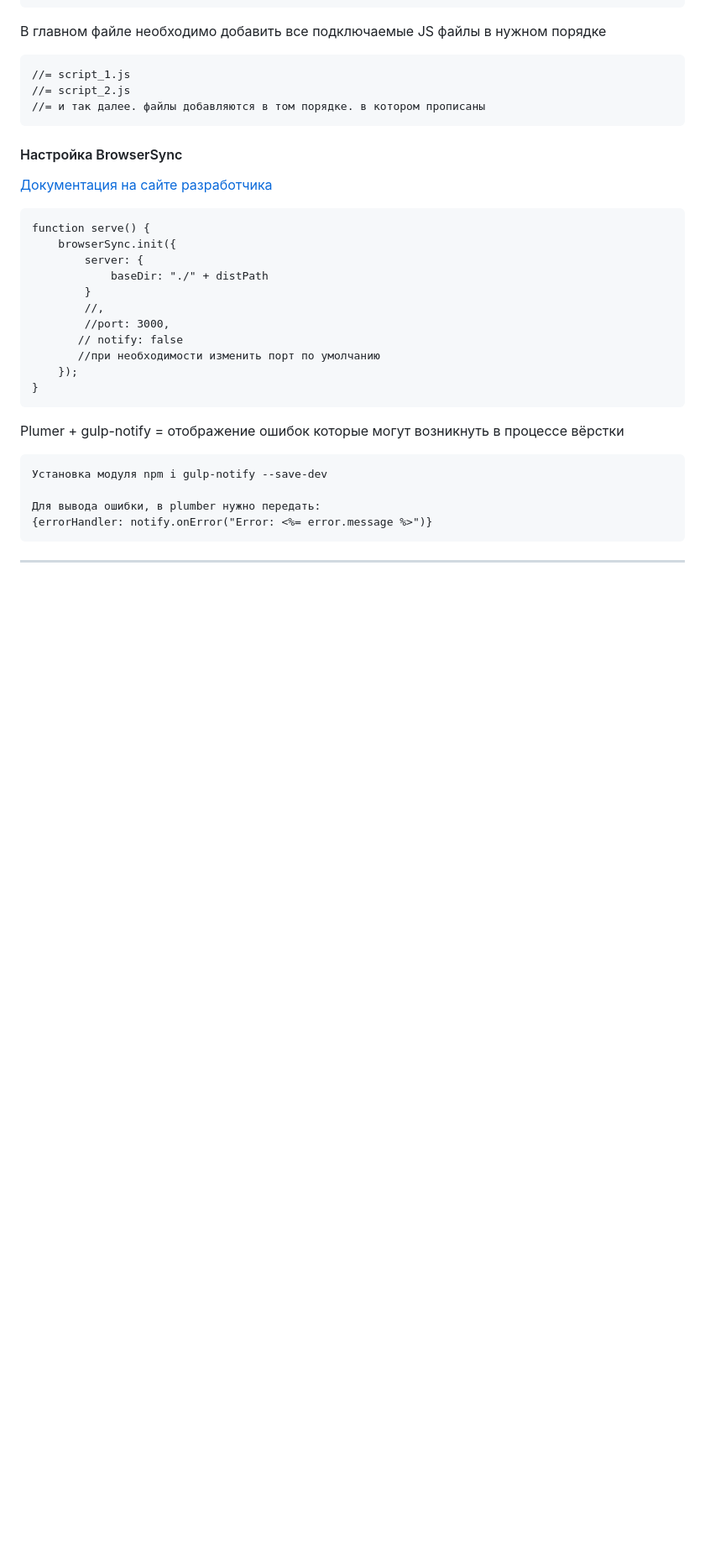
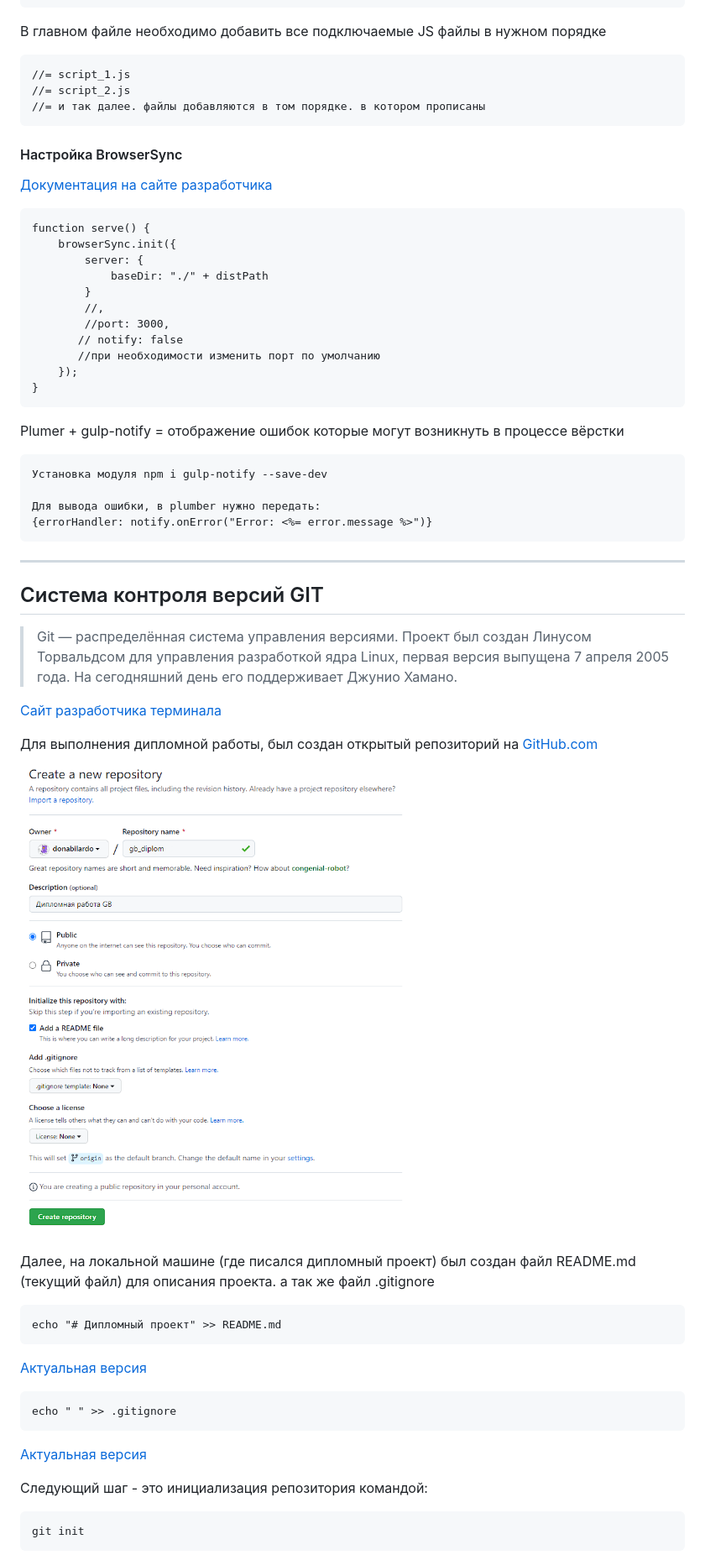
Before and after one commit to donabilardo/gb_diplom, a Markdown page: README.md, the part around the change printed below. Shown: that part at 84% size. Rendered like a GitHub page; pictures changed too: diplom_images/create_repo.png (added); blank space fills up the shorter version.

````diff
--- a/README.md
+++ b/README.md
@@ -130,6 +134,9 @@ function serve() {
     });
 }
 ```
+
+
+
 <a id="plumber"></a>
 Plumer + gulp-notify = отображение ошибок которые могут возникнуть в процессе вёрстки
 ```
@@ -139,3 +146,34 @@ Plumer + gulp-notify = отображение ошибок которые мог
 {errorHandler: notify.onError("Error: <%= error.message %>")}
 ```
 ****
+
+
+
+
+## Система контроля версий  GIT
+>Git — распределённая система управления версиями. Проект был создан Линусом Торвальдсом для управления разработкой ядра Linux, первая версия выпущена 7 апреля 2005 года. На сегодняшний день его поддерживает Джунио Хамано.
+
+[Сайт разработчика терминала](#https://git-scm.com/)
+
+Для выполнения дипломной работы, был создан открытый репозиторий на [GitHub.com](#https://github.com/donabilardo/gb_diplom)
+
+![Создание репозитория на ГитХаб](diplom_images/create_repo.png)
+
+Далее, на локальной машине (где писался дипломный проект) был создан файл README.md (текущий файл) для описания проекта. а так же файл .gitignore
+
+```
+echo "# Дипломный проект" >> README.md
+```
+[Актуальная версия](#https://github.com/donabilardo/gb_diplom/blob/master/README.md)
+
+```
+echo " " >> .gitignore
+```
+[Актуальная версия](#https://github.com/donabilardo/gb_diplom/blob/master/.gitignore)
+
+
+Следующий шаг - это инициализация репозитория командой:
+```
+git init
+```
+
````
Also changed, not shown: other parts of README.md (+49 -7 lines), diplom_images/ubuntu.png (added).
